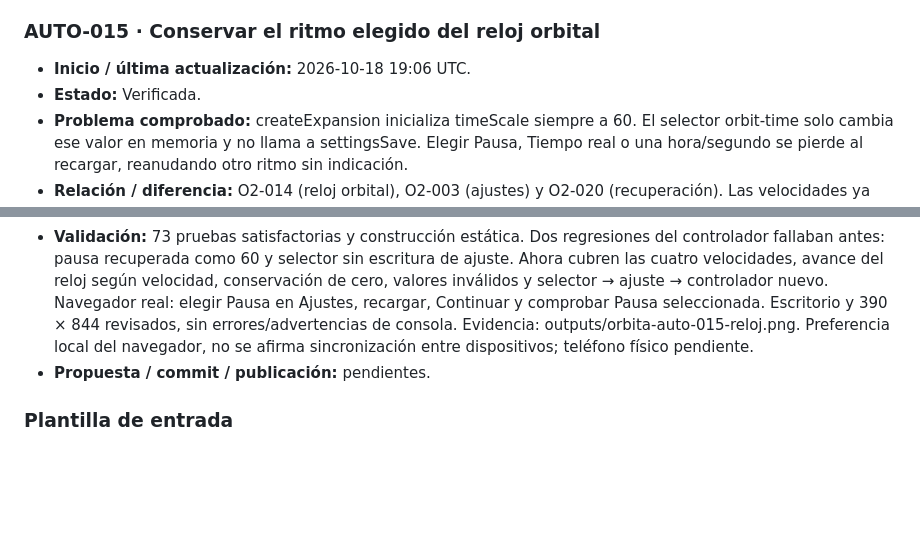
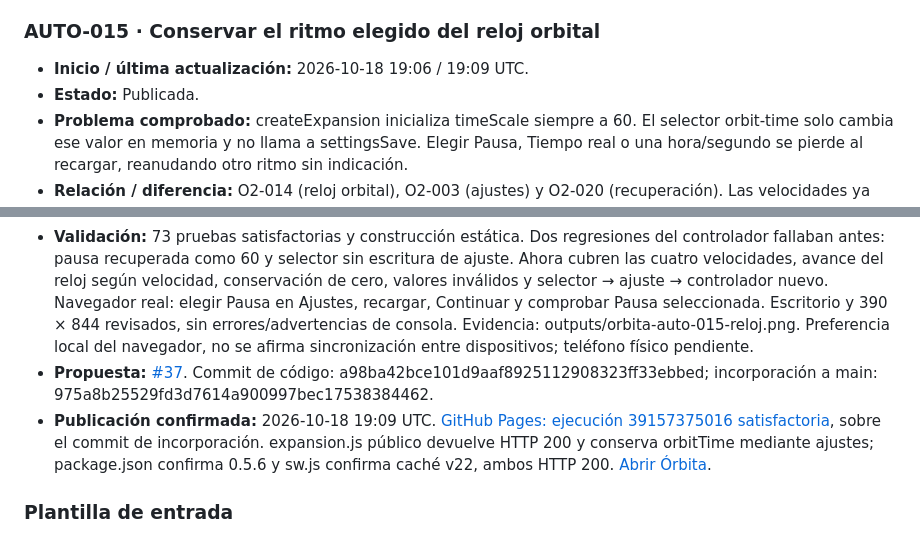
Before and after one commit to fercala/pequenos-exploradores, a Markdown page: solar-nave/MEJORAS-AUTOMATICAS.md, 2 parts joined by grey strips. Rendered like a GitHub page; blank space fills up the shorter version.

Commit message:
Órbita: registrar publicación comprobada de AUTO-015

```diff
--- a/solar-nave/MEJORAS-AUTOMATICAS.md
+++ b/solar-nave/MEJORAS-AUTOMATICAS.md
@@ -287,8 +287,8 @@ Antes de asignar un ID nuevo, comprueba `main`, las entradas siguientes y las pr
 
 ### AUTO-015 · Conservar el ritmo elegido del reloj orbital
 
-- **Inicio / última actualización:** 2026-10-18 19:06 UTC.
-- **Estado:** Verificada.
+- **Inicio / última actualización:** 2026-10-18 19:06 / 19:09 UTC.
+- **Estado:** Publicada.
 - **Problema comprobado:** createExpansion inicializa timeScale siempre a 60. El selector orbit-time solo cambia ese valor en memoria y no llama a settingsSave. Elegir Pausa, Tiempo real o una hora/segundo se pierde al recargar, reanudando otro ritmo sin indicación.
 - **Relación / diferencia:** O2-014 (reloj orbital), O2-003 (ajustes) y O2-020 (recuperación). Las velocidades ya existen; se conserva la preferencia local del reloj de exploración. El ritmo independiente del atlas no cambia.
 - **Criterio de aceptación:** elegir cualquiera de los cuatro ritmos lo guarda como ajuste local y recupera el mismo valor al recargar/continuar. Pausa permanece en cero, sin confundirse con un valor ausente. Ajustes antiguos o inválidos usan el ritmo inicial de 60. La partida y los demás ajustes permanecen compatibles.
@@ -296,7 +296,8 @@ Antes de asignar un ID nuevo, comprueba `main`, las entradas siguientes y las pr
 - **Cambio:** versión 0.5.6; el selector guarda orbitTime en los ajustes locales y el controlador inicia el reloj con esa preferencia. Solo admite 0, 1, 60 y 3600; valores ausentes/incorrectos usan 60. La pausa cero se conserva explícitamente. No cambia el reloj independiente del atlas ni el formato de partidas. Caché propia v22.
 - **Archivos:** expansion.js, tests/vehicle-transition.test.mjs, package.json, README.md, sw.js y este registro.
 - **Validación:** 73 pruebas satisfactorias y construcción estática. Dos regresiones del controlador fallaban antes: pausa recuperada como 60 y selector sin escritura de ajuste. Ahora cubren las cuatro velocidades, avance del reloj según velocidad, conservación de cero, valores inválidos y selector → ajuste → controlador nuevo. Navegador real: elegir Pausa en Ajustes, recargar, Continuar y comprobar Pausa seleccionada. Escritorio y 390 × 844 revisados, sin errores/advertencias de consola. Evidencia: outputs/orbita-auto-015-reloj.png. Preferencia local del navegador, no se afirma sincronización entre dispositivos; teléfono físico pendiente.
-- **Propuesta / commit / publicación:** pendientes.
+- **Propuesta:** [#37](https://github.com/fercala/pequenos-exploradores/pull/37). Commit de código: a98ba42bce101d9aaf8925112908323ff33ebbed; incorporación a main: 975a8b25529fd3d7614a900997bec17538384462.
+- **Publicación confirmada:** 2026-10-18 19:09 UTC. [GitHub Pages: ejecución 39157375016 satisfactoria](https://github.com/fercala/pequenos-exploradores/actions/runs/39157375016), sobre el commit de incorporación. expansion.js público devuelve HTTP 200 y conserva orbitTime mediante ajustes; package.json confirma 0.5.6 y sw.js confirma caché v22, ambos HTTP 200. [Abrir Órbita](https://fercala.github.io/pequenos-exploradores/solar-nave/).
 
 ### Plantilla de entrada
 
```
